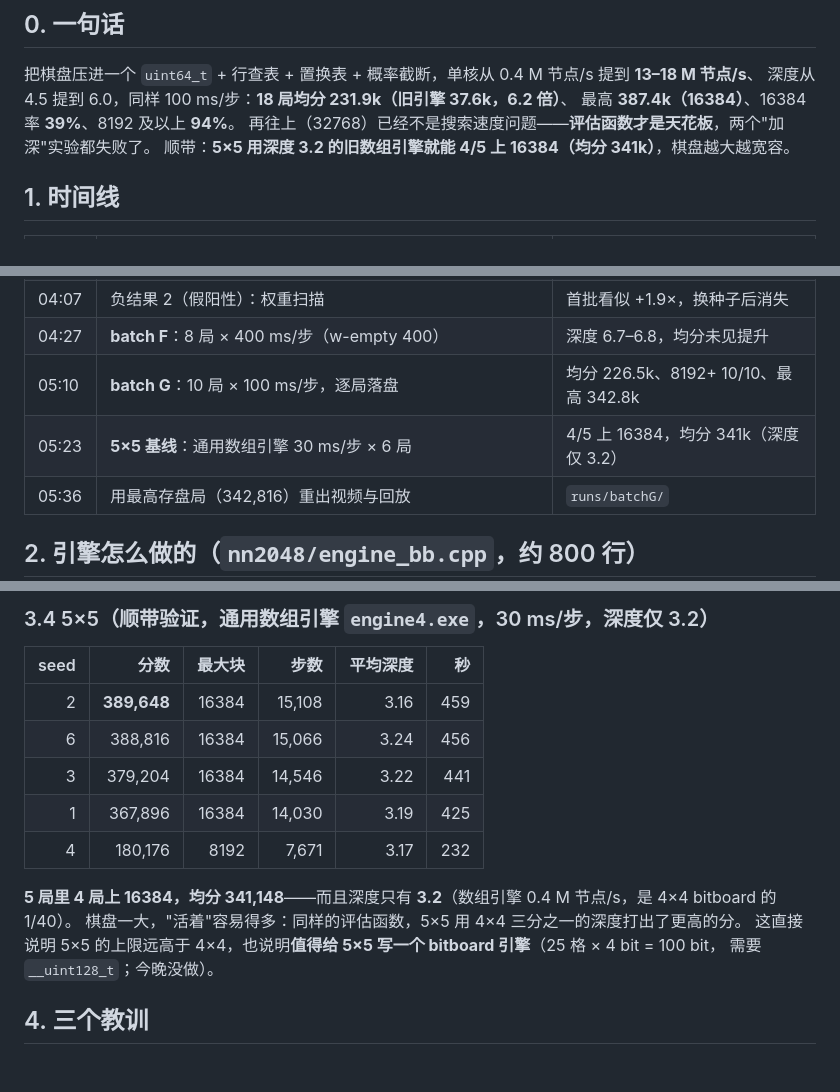
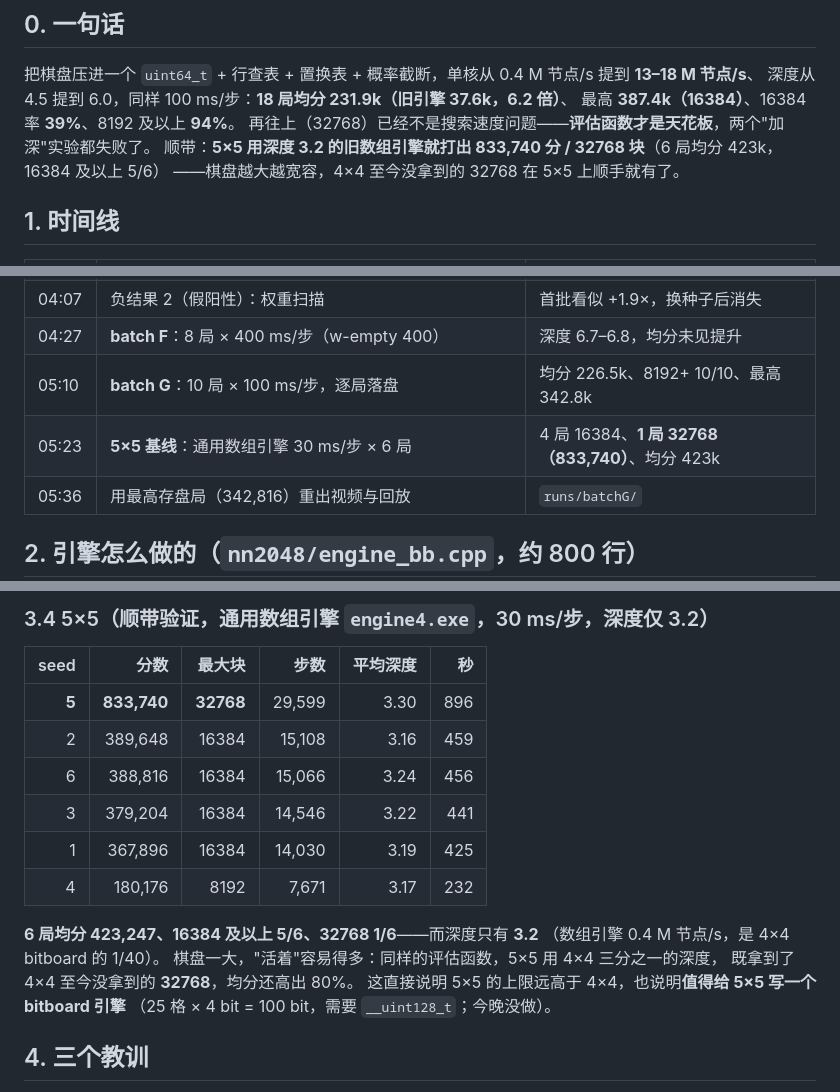
Before and after one commit to Q1y1ng/HEAOZIE, a Markdown page: 2048-agent/nn2048/NIGHT_REPORT.md, 3 parts joined by grey strips. Rendered like a GitHub page; blank space fills up the shorter version.

```diff
--- a/2048-agent/nn2048/NIGHT_REPORT.md
+++ b/2048-agent/nn2048/NIGHT_REPORT.md
@@ -10,7 +10,8 @@
 深度从 4.5 提到 6.0，同样 100 ms/步：**18 局均分 231.9k（旧引擎 37.6k，6.2 倍）**、
 最高 **387.4k（16384）**、16384 率 **39%**、8192 及以上 **94%**。
 再往上（32768）已经不是搜索速度问题——**评估函数才是天花板**，两个"加深"实验都失败了。
-顺带：**5×5 用深度 3.2 的旧数组引擎就能 4/5 上 16384（均分 341k）**，棋盘越大越宽容。
+顺带：**5×5 用深度 3.2 的旧数组引擎就打出 833,740 分 / 32768 块**（6 局均分 423k，16384 及以上 5/6）
+——棋盘越大越宽容，4×4 至今没拿到的 32768 在 5×5 上顺手就有了。
 
 ## 1. 时间线
 
@@ -25,7 +26,7 @@
 | 04:07 | 负结果 2（假阳性）：权重扫描 | 首批看似 +1.9×，换种子后消失 |
 | 04:27 | **batch F**：8 局 × 400 ms/步（w-empty 400） | 深度 6.7–6.8，均分未见提升 |
 | 05:10 | **batch G**：10 局 × 100 ms/步，逐局落盘 | 均分 226.5k、8192+ 10/10、最高 342.8k |
-| 05:23 | **5×5 基线**：通用数组引擎 30 ms/步 × 6 局 | 4/5 上 16384，均分 341k（深度仅 3.2） |
+| 05:23 | **5×5 基线**：通用数组引擎 30 ms/步 × 6 局 | 4 局 16384、**1 局 32768（833,740）**、均分 423k |
 | 05:36 | 用最高存盘局（342,816）重出视频与回放 | `runs/batchG/` |
 
 ## 2. 引擎怎么做的（`nn2048/engine_bb.cpp`，约 800 行）
@@ -95,16 +96,19 @@
 
 | seed | 分数 | 最大块 | 步数 | 平均深度 | 秒 |
 | ---: | ---: | ---: | ---: | ---: | ---: |
-| 2 | **389,648** | 16384 | 15,108 | 3.16 | 459 |
+| **5** | **833,740** | **32768** | 29,599 | 3.30 | 896 |
+| 2 | 389,648 | 16384 | 15,108 | 3.16 | 459 |
 | 6 | 388,816 | 16384 | 15,066 | 3.24 | 456 |
 | 3 | 379,204 | 16384 | 14,546 | 3.22 | 441 |
 | 1 | 367,896 | 16384 | 14,030 | 3.19 | 425 |
 | 4 | 180,176 | 8192 | 7,671 | 3.17 | 232 |
 
-**5 局里 4 局上 16384，均分 341,148**——而且深度只有 **3.2**（数组引擎 0.4 M 节点/s，是 4×4 bitboard 的 1/40）。
-棋盘一大，"活着"容易得多：同样的评估函数，5×5 用 4×4 三分之一的深度打出了更高的分。
-这直接说明 5×5 的上限远高于 4×4，也说明**值得给 5×5 写一个 bitboard 引擎**（25 格 × 4 bit = 100 bit，
-需要 `__uint128_t`；今晚没做）。
+**6 局均分 423,247、16384 及以上 5/6、32768 1/6**——而深度只有 **3.2**
+（数组引擎 0.4 M 节点/s，是 4×4 bitboard 的 1/40）。
+棋盘一大，"活着"容易得多：同样的评估函数，5×5 用 4×4 三分之一的深度，
+既拿到了 4×4 至今没拿到的 **32768**，均分还高出 80%。
+这直接说明 5×5 的上限远高于 4×4，也说明**值得给 5×5 写一个 bitboard 引擎**
+（25 格 × 4 bit = 100 bit，需要 `__uint128_t`；今晚没做）。
 
 ## 4. 三个教训
 
```
Also changed, not shown: 2048-agent/nn2048/RESULTS.md (+6 -3 lines), CHANGELOG.md (+3 -2 lines).
